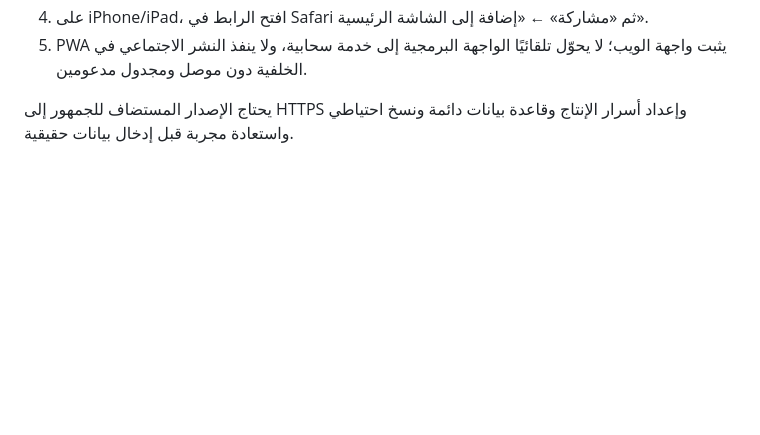
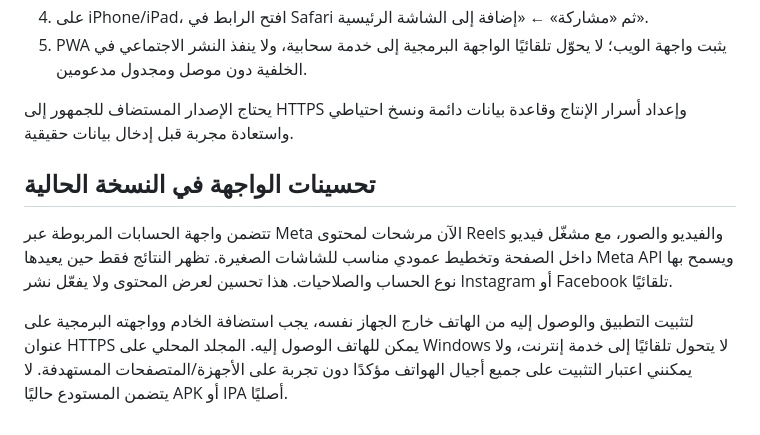
Before and after one commit to tammem2025-beep/midar-system, a Markdown page: docs/MOBILE-PWA-SETUP-AR.md, the part around the change. GitHub-like rendering; blank space fills up the shorter version.

Commit message:
Document mobile Reels feed and actual PWA deployment boundaries

```diff
--- a/docs/MOBILE-PWA-SETUP-AR.md
+++ b/docs/MOBILE-PWA-SETUP-AR.md
@@ -33,3 +33,9 @@
 5. PWA يثبت واجهة الويب؛ لا يحوّل تلقائيًا الواجهة البرمجية إلى خدمة سحابية، ولا ينفذ النشر الاجتماعي في الخلفية دون موصل ومجدول مدعومين.
 
 يحتاج الإصدار المستضاف للجمهور إلى HTTPS وإعداد أسرار الإنتاج وقاعدة بيانات دائمة ونسخ احتياطي واستعادة مجربة قبل إدخال بيانات حقيقية.
+
+## تحسينات الواجهة في النسخة الحالية
+
+تتضمن واجهة الحسابات المربوطة عبر Meta الآن مرشحات لمحتوى Reels والفيديو والصور، مع مشغّل فيديو داخل الصفحة وتخطيط عمودي مناسب للشاشات الصغيرة. تظهر النتائج فقط حين يعيدها Meta API ويسمح بها نوع الحساب والصلاحيات. هذا تحسين لعرض المحتوى ولا يفعّل نشر Instagram أو Facebook تلقائيًا.
+
+لتثبيت التطبيق والوصول إليه من الهاتف خارج الجهاز نفسه، يجب استضافة الخادم وواجهته البرمجية على عنوان HTTPS يمكن للهاتف الوصول إليه. المجلد المحلي على Windows لا يتحول تلقائيًا إلى خدمة إنترنت، ولا يمكنني اعتبار التثبيت على جميع أجيال الهواتف مؤكدًا دون تجربة على الأجهزة/المتصفحات المستهدفة. لا يتضمن المستودع حاليًا APK أو IPA أصليًا.
```
